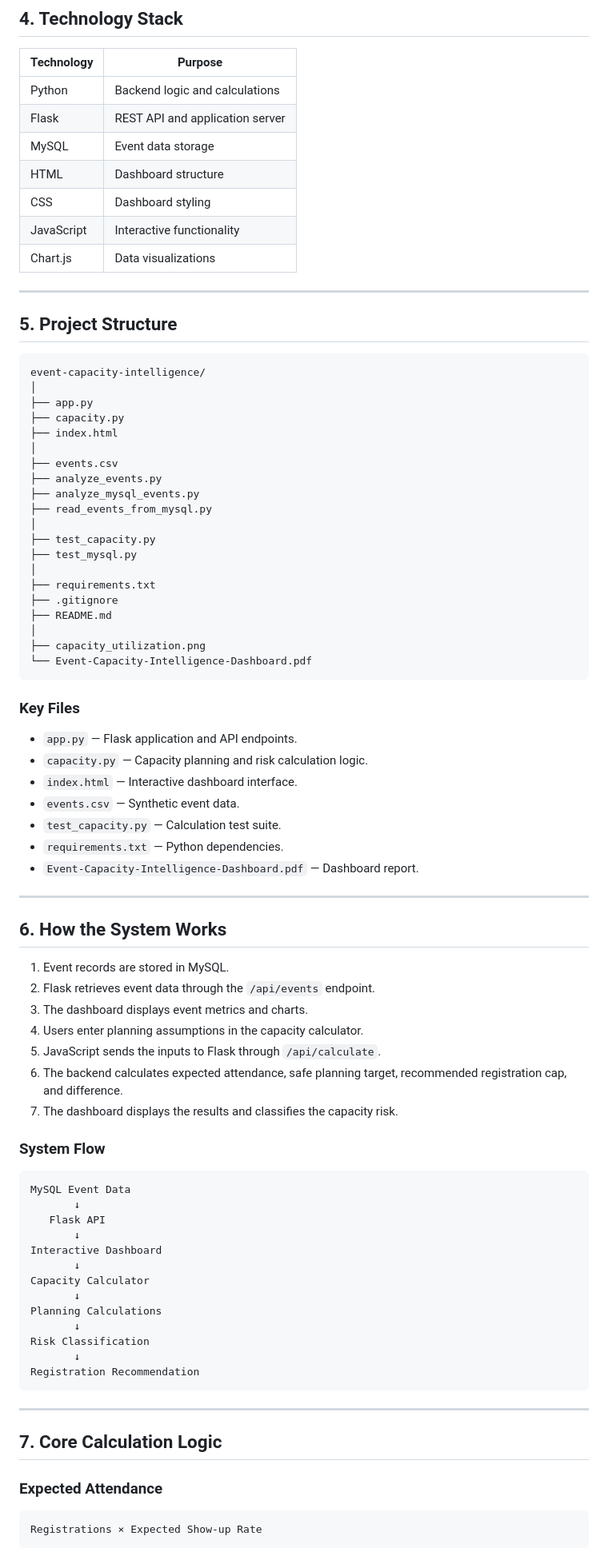
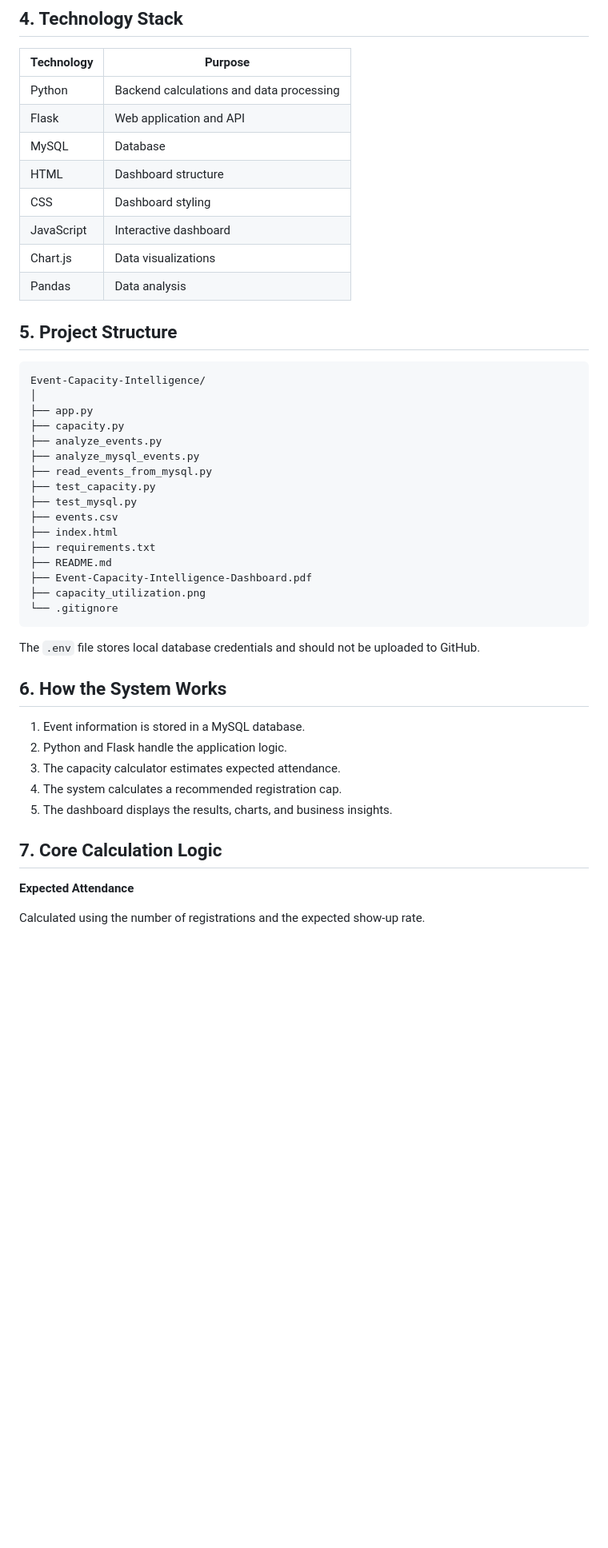
Before and after one commit to jinu5360/event-capacity-intelligence, a Markdown page: README.md, the part around one of its changes. Shown at 80% size. GitHub-like rendering; blank space fills up the shorter version.

````diff
--- a/README.md
+++ b/README.md
@@ -81,88 +31,49 @@ The dashboard compares three illustrative scenarios:
 
 | Technology | Purpose |
 |---|---|
-| Python | Backend logic and calculations |
-| Flask | REST API and application server |
-| MySQL | Event data storage |
+| Python | Backend calculations and data processing |
+| Flask | Web application and API |
+| MySQL | Database |
 | HTML | Dashboard structure |
 | CSS | Dashboard styling |
-| JavaScript | Interactive functionality |
+| JavaScript | Interactive dashboard |
 | Chart.js | Data visualizations |
-
----
+| Pandas | Data analysis |
 
 ## 5. Project Structure
 
 ```text
-event-capacity-intelligence/
+Event-Capacity-Intelligence/
 │
 ├── app.py
 ├── capacity.py
-├── index.html
-│
-├── events.csv
 ├── analyze_events.py
 ├── analyze_mysql_events.py
 ├── read_events_from_mysql.py
-│
 ├── test_capacity.py
 ├── test_mysql.py
-│
+├── events.csv
+├── index.html
 ├── requirements.txt
-├── .gitignore
 ├── README.md
-│
+├── Event-Capacity-Intelligence-Dashboard.pdf
 ├── capacity_utilization.png
-└── Event-Capacity-Intelligence-Dashboard.pdf
+└── .gitignore
 ```
 
-### Key Files
-
-- `app.py` — Flask application and API endpoints.
-- `capacity.py` — Capacity planning and risk calculation logic.
-- `index.html` — Interactive dashboard interface.
-- `events.csv` — Synthetic event data.
-- `test_capacity.py` — Calculation test suite.
-- `requirements.txt` — Python dependencies.
-- `Event-Capacity-Intelligence-Dashboard.pdf` — Dashboard report.
-
----
+The `.env` file stores local database credentials and should not be uploaded to GitHub.
 
 ## 6. How the System Works
 
-1. Event records are stored in MySQL.
-2. Flask retrieves event data through the `/api/events` endpoint.
-3. The dashboard displays event metrics and charts.
-4. Users enter planning assumptions in the capacity calculator.
-5. JavaScript sends the inputs to Flask through `/api/calculate`.
-6. The backend calculates expected attendance, safe planning target, recommended registration cap, and difference.
-7. The dashboard displays the results and classifies the capacity risk.
-
-### System Flow
-
-```text
-MySQL Event Data
-       ↓
-   Flask API
-       ↓
-Interactive Dashboard
-       ↓
-Capacity Calculator
-       ↓
-Planning Calculations
-       ↓
-Risk Classification
-       ↓
-Registration Recommendation
-```
-
----
+1. Event information is stored in a MySQL database.
+2. Python and Flask handle the application logic.
+3. The capacity calculator estimates expected attendance.
+4. The system calculates a recommended registration cap.
+5. The dashboard displays the results, charts, and business insights.
 
 ## 7. Core Calculation Logic
 
-### Expected Attendance
+**Expected Attendance**
 
-```text
-Registrations × Expected Show-up Rate
-```
+Calculated using the number of registrations and the expected show-up rate.
 
````
Also changed, not shown: other parts of README.md (+103 -120 lines).
